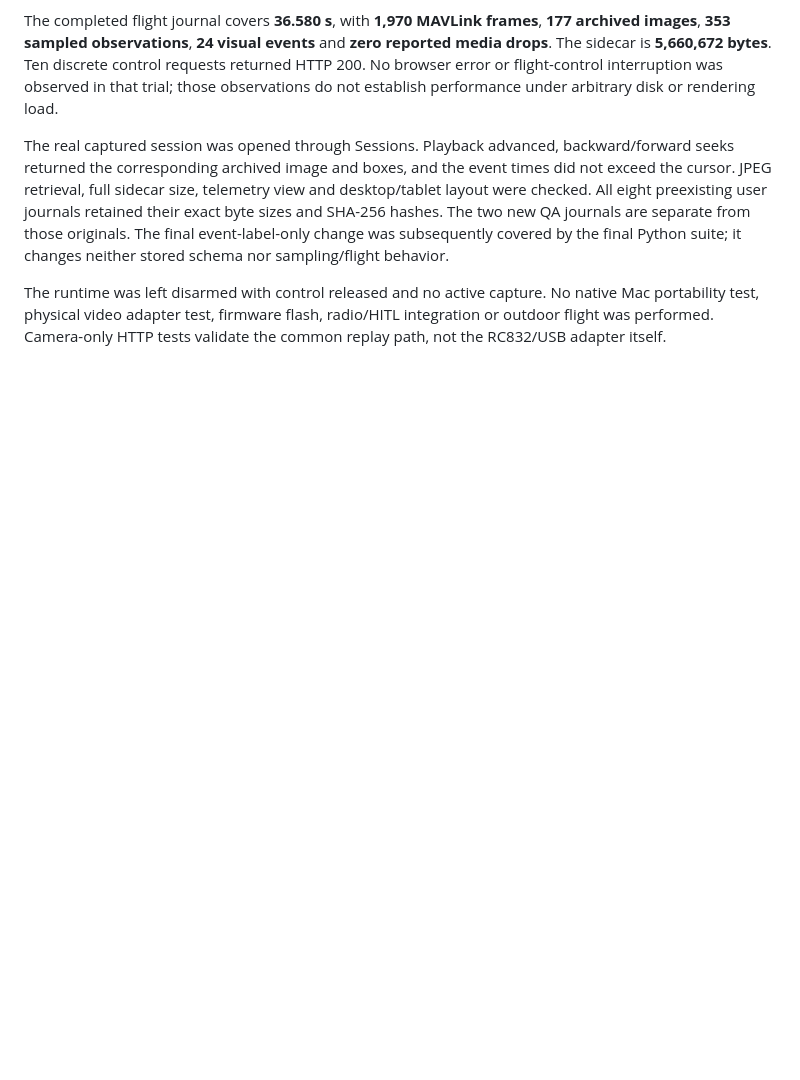
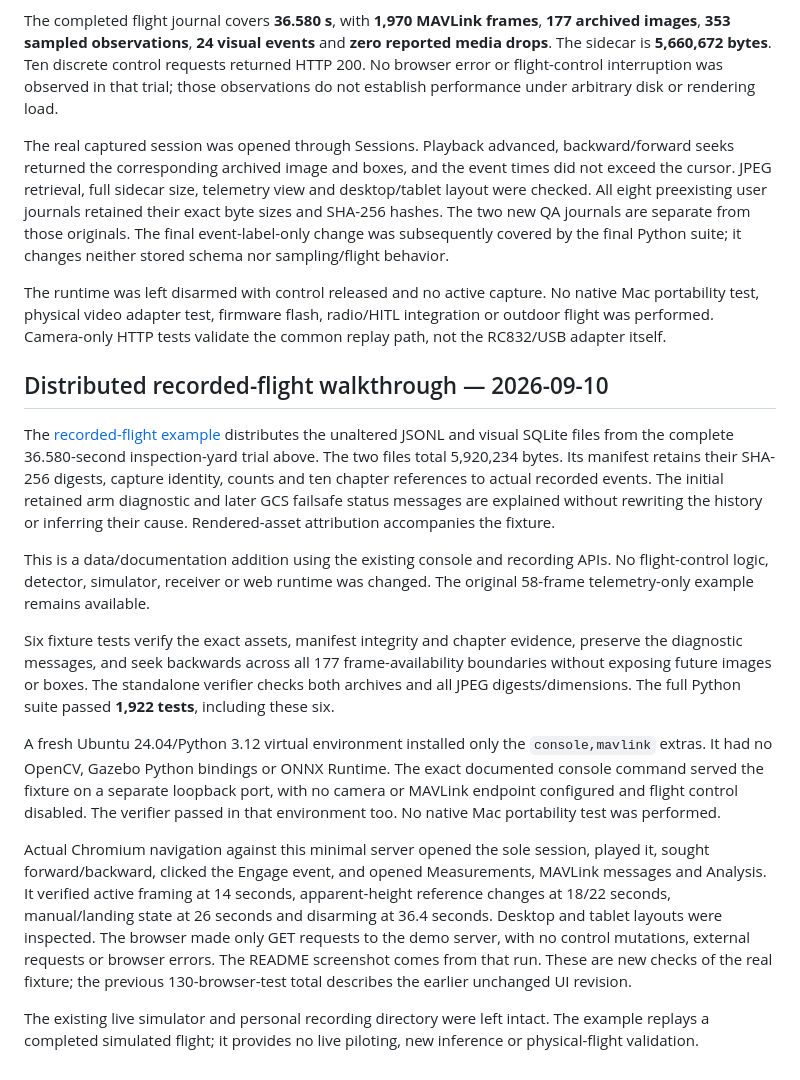
Before and after one commit to victormonnot/argos, a Markdown page: docs/validation.md, the part around the change. GitHub-like rendering; blank space fills up the shorter version.

```diff
--- a/docs/validation.md
+++ b/docs/validation.md
@@ -1041,3 +1041,45 @@ The runtime was left disarmed with control released and no active capture.
 No native Mac portability test, physical video adapter test, firmware flash,
 radio/HITL integration or outdoor flight was performed. Camera-only HTTP tests
 validate the common replay path, not the RC832/USB adapter itself.
+
+
+## Distributed recorded-flight walkthrough — 2026-09-10
+
+The [recorded-flight example](../examples/demo-flight/README.md) distributes the
+unaltered JSONL and visual SQLite files from the complete 36.580-second
+inspection-yard trial above. The two files total 5,920,234 bytes. Its manifest
+retains their SHA-256 digests, capture identity, counts and ten chapter references
+to actual recorded events. The initial retained arm diagnostic and later GCS
+failsafe status messages are explained without rewriting the history or
+inferring their cause. Rendered-asset attribution accompanies the fixture.
+
+This is a data/documentation addition using the existing console and recording
+APIs. No flight-control logic, detector, simulator, receiver or web runtime was
+changed. The original 58-frame telemetry-only example remains available.
+
+Six fixture tests verify the exact assets, manifest integrity and chapter
+evidence, preserve the diagnostic messages, and seek backwards across all 177
+frame-availability boundaries without exposing future images or boxes. The
+standalone verifier checks both archives and all JPEG digests/dimensions.
+The full Python suite passed **1,922 tests**, including these six.
+
+A fresh Ubuntu 24.04/Python 3.12 virtual environment installed only the
+`console,mavlink` extras. It had no OpenCV, Gazebo Python bindings or ONNX Runtime.
+The exact documented console command served the fixture on a separate loopback
+port, with no camera or MAVLink endpoint configured and flight control disabled.
+The verifier passed in that environment too. No native Mac portability test was
+performed.
+
+Actual Chromium navigation against this minimal server opened the sole session,
+played it, sought forward/backward, clicked the Engage event, and opened
+Measurements, MAVLink messages and Analysis. It verified active framing at
+14 seconds, apparent-height reference changes at 18/22 seconds, manual/landing
+state at 26 seconds and disarming at 36.4 seconds. Desktop and tablet layouts
+were inspected. The browser made only GET requests to the demo server, with no
+control mutations, external requests or browser errors. The README screenshot
+comes from that run. These are new checks of the real fixture; the previous
+130-browser-test total describes the earlier unchanged UI revision.
+
+The existing live simulator and personal recording directory were left intact.
+The example replays a completed simulated flight; it provides no live piloting,
+new inference or physical-flight validation.
```
Also changed, not shown: README.md (+32 -18 lines), docs/console.md (+5 -0 lines), examples/demo-flight/README.md (added, +113 -0 lines), docs/images/replay-demo.png (added), 7 other files.
